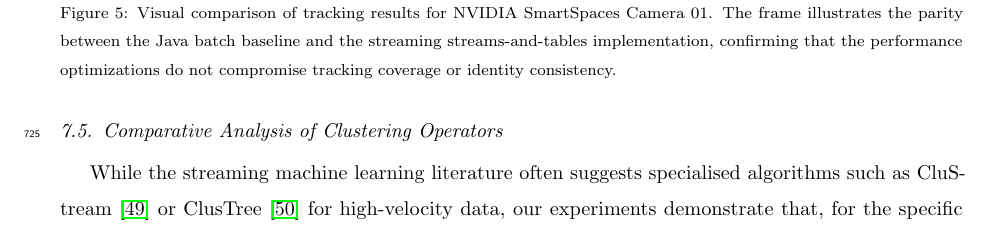
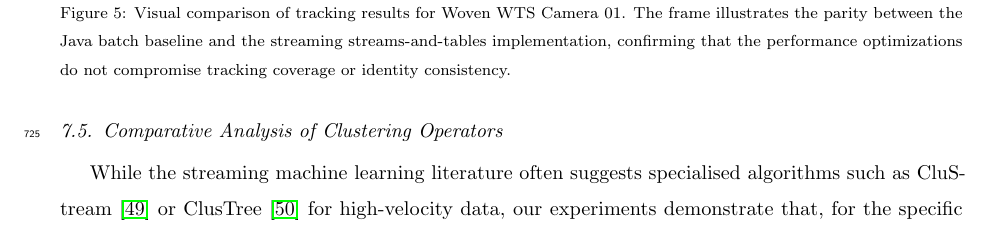
Before and after one commit to MahmoudMostafaTayee/STREAMTRACK, a LaTeX paper (paper/main.tex): part of page 24 of 37, cut so that both start at the same text. Compiled offline with pdfLaTeX.

Commit message:
Fixing a typo

```diff
--- a/paper/main.tex
+++ b/paper/main.tex
@@ -936,11 +936,11 @@ Finally, the global identity assignment achieves 100\% structural parity: all 14
 \begin{figure}[H]
     \centering
     \includegraphics[width=0.8\linewidth]{Evidence/cam_01_00}
-    \caption{Visual comparison of tracking results for NVIDIA SmartSpaces Camera 01. The frame illustrates the parity between the Java batch baseline and the streaming streams-and-tables implementation, confirming that the performance optimizations do not compromise tracking coverage or identity consistency.}
+    \caption{Visual comparison of tracking results for Woven WTS Camera 01. The frame illustrates the parity between the Java batch baseline and the streaming streams-and-tables implementation, confirming that the performance optimizations do not compromise tracking coverage or identity consistency.}
     \label{fig:visual_comparison}
 \end{figure}
 
-% TODO[Student]: Table~\ref{tab:parity_metrics} reports parity on Woven WTS only, yet
+% TODO[Student[done: the fig is actually from the woven wts dataset, so it was just a typo]]: Table~\ref{tab:parity_metrics} reports parity on Woven WTS only, yet
 % Figure~\ref{fig:visual_comparison} shows a SmartSpaces frame. If you have quantitative
 % parity results (MAD / ARI / NMI / Global ID match) for NVIDIA SmartSpaces as well:
 %   (1) add a second results column to Table~\ref{tab:parity_metrics} (or a compact second
```
